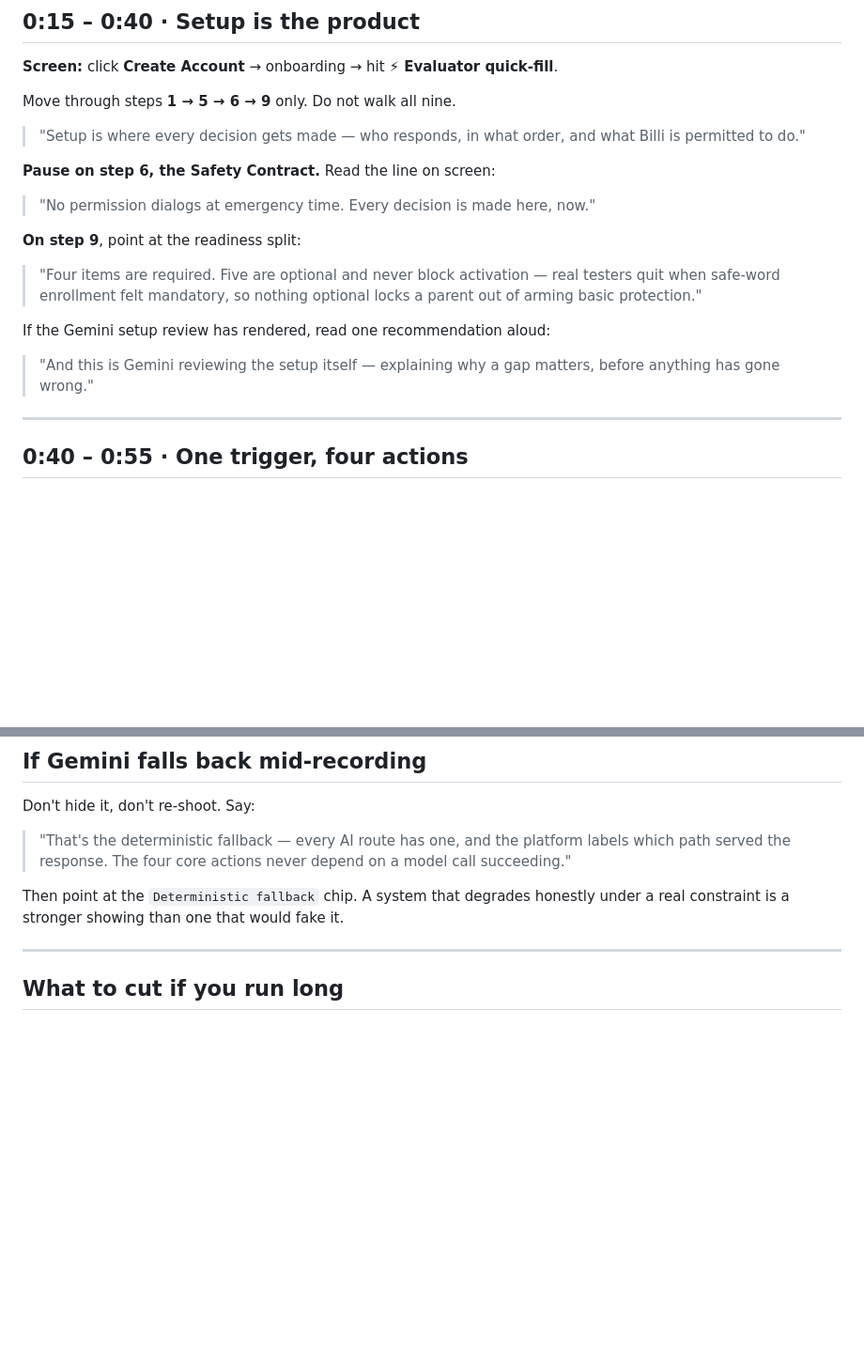
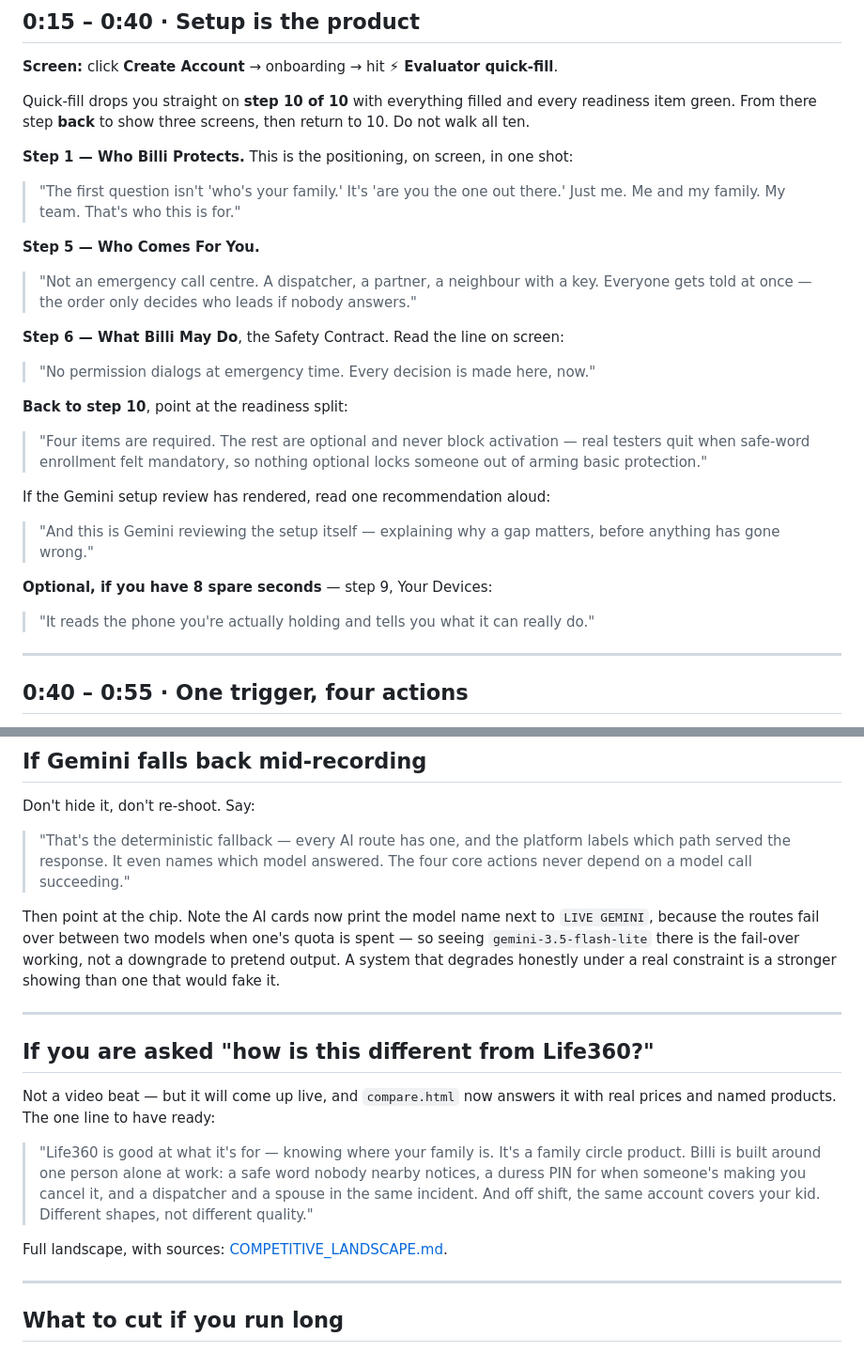
Before and after one commit to SeedClassIntelligence/Billi-emergency-coordination, a Markdown page: VIDEO_SHOT_LIST.md, 2 parts joined by grey strips. Shown at 94% size. Drawn GitHub-style; blank space fills up the shorter version.

Commit message:
docs: bring the video script back in line with the product
The shot list told you to walk onboarding steps 1 → 5 → 6 → 9 of nine.
Onboarding is now ten steps with different names, and quick-fill lands on
step 10 rather than leaving you on step 1 — so following the script during
a take would have meant narrating screens that no longer exist.

The onboarding beat now matches: quick-fill to step 10, step back through
1, 5 and 6, return to 10. It also gains the shot that was missing, which
is the strongest positioning frame in the whole video — step 1 now asks
"are you the one out there" and offers Just me / Me and my family / My
team. That is the category argument, on screen, in one shot.

The Gemini fallback advice predated the two-model failover, so it now
explains that a model name next to LIVE GEMINI is the fail-over working
rather than a downgrade.

Adds the Life360 answer, since it will be asked live even though it is not
a beat, pointing at the compare page and the sourced landscape doc.

Co-Authored-By: Claude Opus 5 <noreply@anthropic.com>

```diff
--- a/VIDEO_SHOT_LIST.md
+++ b/VIDEO_SHOT_LIST.md
@@ -72,25 +72,38 @@ is what makes the rest of the video count against the right criterion.
 
 **Screen:** click **Create Account** → onboarding → hit **⚡ Evaluator quick-fill**.
 
-Move through steps **1 → 5 → 6 → 9** only. Do not walk all nine.
+Quick-fill drops you straight on **step 10 of 10** with everything filled and every
+readiness item green. From there step **back** to show three screens, then return to 10.
+Do not walk all ten.
 
-> "Setup is where every decision gets made — who responds, in what order, and
-> what Billi is permitted to do."
+**Step 1 — Who Billi Protects.** This is the positioning, on screen, in one shot:
 
-**Pause on step 6, the Safety Contract.** Read the line on screen:
+> "The first question isn't 'who's your family.' It's 'are you the one out there.'
+> Just me. Me and my family. My team. That's who this is for."
+
+**Step 5 — Who Comes For You.**
+
+> "Not an emergency call centre. A dispatcher, a partner, a neighbour with a key.
+> Everyone gets told at once — the order only decides who leads if nobody answers."
+
+**Step 6 — What Billi May Do**, the Safety Contract. Read the line on screen:
 
 > "No permission dialogs at emergency time. Every decision is made here, now."
 
-**On step 9**, point at the readiness split:
+**Back to step 10**, point at the readiness split:
 
-> "Four items are required. Five are optional and never block activation — real
-> testers quit when safe-word enrollment felt mandatory, so nothing optional
-> locks a parent out of arming basic protection."
+> "Four items are required. The rest are optional and never block activation — real
+> testers quit when safe-word enrollment felt mandatory, so nothing optional locks
+> someone out of arming basic protection."
 
 If the Gemini setup review has rendered, read one recommendation aloud:
 
 > "And this is Gemini reviewing the setup itself — explaining why a gap matters,
 > before anything has gone wrong."
+
+**Optional, if you have 8 spare seconds** — step 9, Your Devices:
+
+> "It reads the phone you're actually holding and tells you what it can really do."
 
 ---
 
@@ -194,11 +207,29 @@ That honesty beat is worth more to judges than one more feature.
 Don't hide it, don't re-shoot. Say:
 
 > "That's the deterministic fallback — every AI route has one, and the platform
-> labels which path served the response. The four core actions never depend on a
-> model call succeeding."
+> labels which path served the response. It even names which model answered. The
+> four core actions never depend on a model call succeeding."
 
-Then point at the `Deterministic fallback` chip. A system that degrades honestly
+Then point at the chip. Note the AI cards now print the model name next to
+`LIVE GEMINI`, because the routes fail over between two models when one's quota is
+spent — so seeing `gemini-3.5-flash-lite` there is the fail-over working, not a
+downgrade to pretend output. A system that degrades honestly
 under a real constraint is a stronger showing than one that would fake it.
+
+---
+
+## If you are asked "how is this different from Life360?"
+
+Not a video beat — but it will come up live, and `compare.html` now answers it with
+real prices and named products. The one line to have ready:
+
+> "Life360 is good at what it's for — knowing where your family is. It's a family
+> circle product. Billi is built around one person alone at work: a safe word
+> nobody nearby notices, a duress PIN for when someone's making you cancel it, and
+> a dispatcher and a spouse in the same incident. And off shift, the same account
+> covers your kid. Different shapes, not different quality."
+
+Full landscape, with sources: [COMPETITIVE_LANDSCAPE.md](COMPETITIVE_LANDSCAPE.md).
 
 ---
 
```
